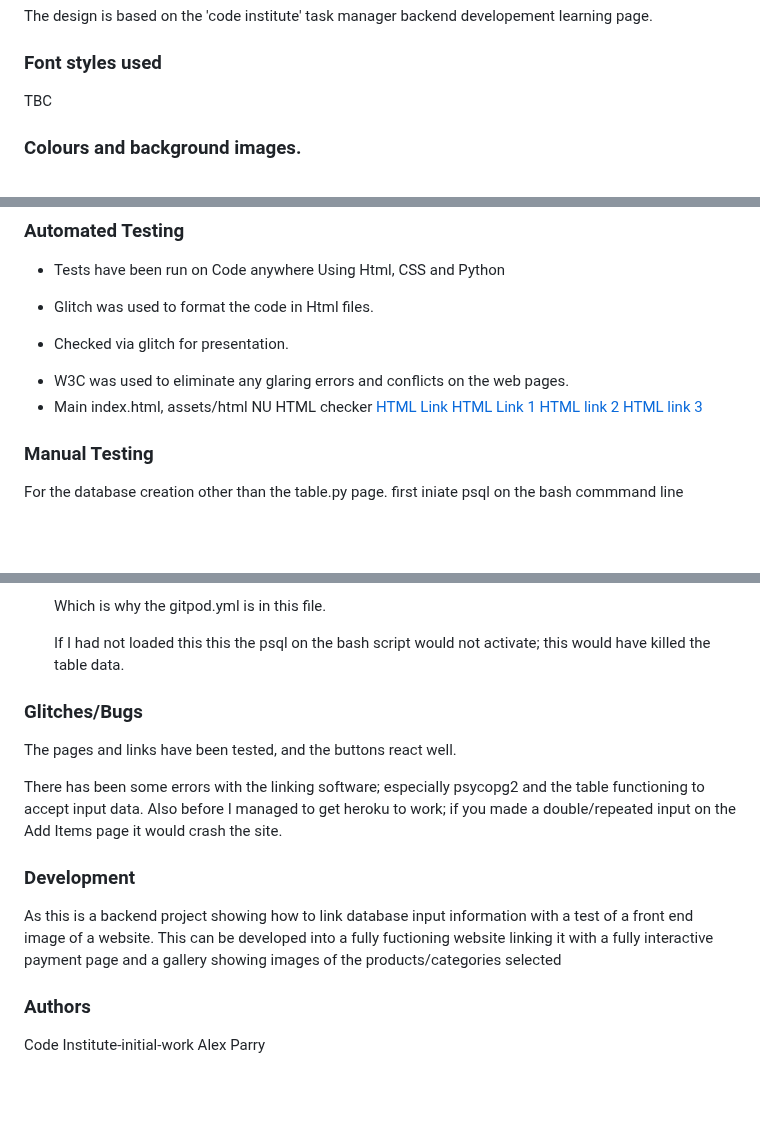
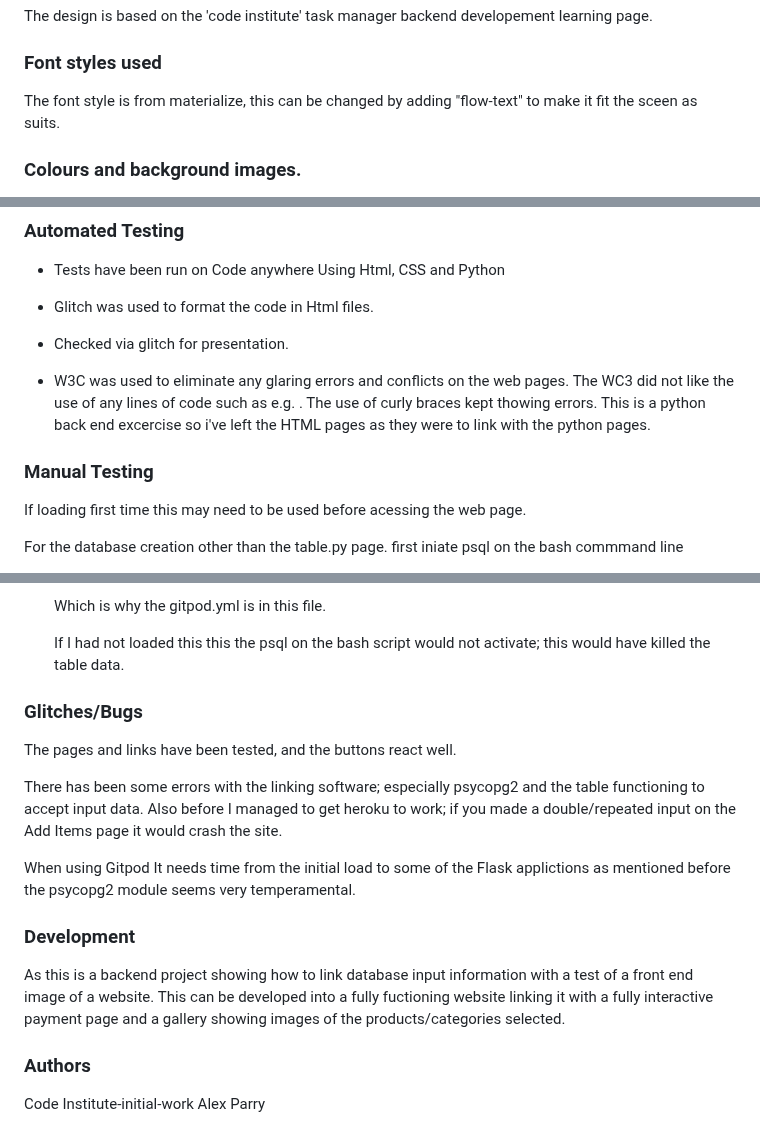
Before and after one commit to Sniffy2019/Hardware-store, a Markdown page: README.md, 3 parts joined by grey strips. Rendered like a GitHub page; blank space fills up the shorter version.

```diff
--- a/README.md
+++ b/README.md
@@ -84,7 +84,7 @@ The design is based on the 'code institute' task manager backend developement le
 <a name="Font"></a>
 ### Font styles used
 
-TBC
+The font style is from materialize, this can be changed by adding "flow-text" to make it fit the sceen as suits.
 
 
 <a name="Colour"></a>
@@ -184,17 +184,16 @@ Using Html, CSS and Python
 
 <a name="w3-NU-HTML"></a>
 * W3C was used to eliminate any glaring errors and conflicts on the web pages.
-* Main index.html, assets/html NU HTML checker
-[HTML Link](https://live.staticflickr.com/65535/53023596177_6a3bcd1ef2_z.jpg)
-[HTML Link 1](https://live.staticflickr.com/65535/53024659358_602b0ef0a9_c.jpg)
-[HTML link 2](https://live.staticflickr.com/65535/53024372984_d4bb32bfe6_z.jpg)
-[HTML link 3](https://live.staticflickr.com/65535/53036416374_c370055684_b.jpg)
+The WC3 did not like the use of any lines of code such as e.g. <script src="{{ url_for('static', filename='js/script.js') }}"></script>.
+The use of curly braces kept thowing errors.
+This is a python back end excercise so i've left the HTML pages as they were to link with the python pages.
 
 
 
 <a name="Man-Test"></a>
 ### Manual Testing
 
+If loading first time this may need to be used before acessing the web page.
 
 For the database creation other than the table.py page.
 first iniate psql on the bash commmand line
@@ -216,14 +215,6 @@ for Python
   If I had not loaded this this the psql on the bash script would not activate; this would have killed the table data.
 
 
-
-
-
-
-
-
-
-
 <a name="Bugs"></a>
 ### Glitches/Bugs
 
@@ -232,11 +223,13 @@ The pages and links have been tested, and the buttons react well.
 There has been some errors with the linking software; especially psycopg2 and the table functioning to accept input data.
 Also before I managed to get heroku to work; if you made a double/repeated input on the Add Items page it would crash the site.
 
+When using Gitpod It needs time from the initial load to some of the Flask applictions as mentioned before the psycopg2 module seems very temperamental.
+
 <a name="development"></a>
 ### Development
 
 As this is a backend project showing how to link database input information with a test of a front end image of a website.
-This can be developed into a fully fuctioning website linking it with a fully interactive payment page and a gallery showing images of the products/categories selected
+This can be developed into a fully fuctioning website linking it with a fully interactive payment page and a gallery showing images of the products/categories selected.
 
 <a name="Auth"></a>
 ### Authors
```
